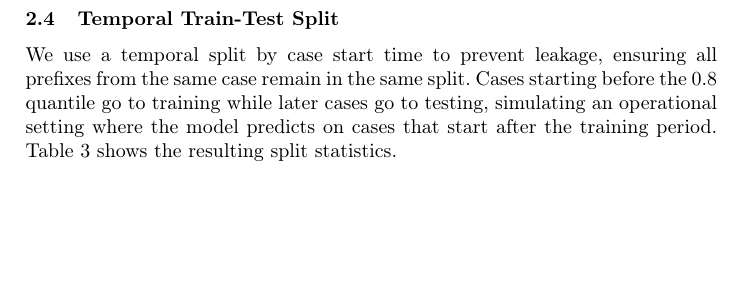
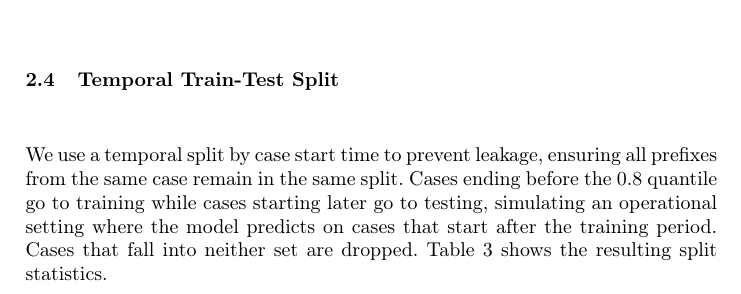
Before and after one commit to durki007/spi-time-series, a LaTeX paper (doc/milestones/7-final-report/final-report.tex): part of page 3 of 25 before the commit and part of page 3 of 26 after it, cut so that both start at the same text, the shorter picture padded with empty space. Compiled offline with pdfLaTeX.

Commit message:
Final update to phase

```diff
--- a/doc/milestones/7-final-report/final-report.tex
+++ b/doc/milestones/7-final-report/final-report.tex
@@ -187,10 +187,10 @@ The preprocessing pipeline differs between the regression and classification tas
 \label{sec:split}
 
 We use a temporal split by case start time to prevent leakage, ensuring all
-prefixes from the same case remain in the same split. Cases starting before the 0.8
-quantile go to training while later cases go to testing, simulating an
+prefixes from the same case remain in the same split. Cases ending before the 0.8
+quantile go to training while cases starting later go to testing, simulating an
 operational setting where the model predicts on cases that start after the
-training period. \autoref{tab:split-stats} shows the resulting split
+training period. Cases that fall into neither set are dropped. \autoref{tab:split-stats} shows the resulting split
 statistics.
 
 \begin{table}[t]
```
Also changed, not shown: doc/milestones/7-final-report/final-report.pdf.
